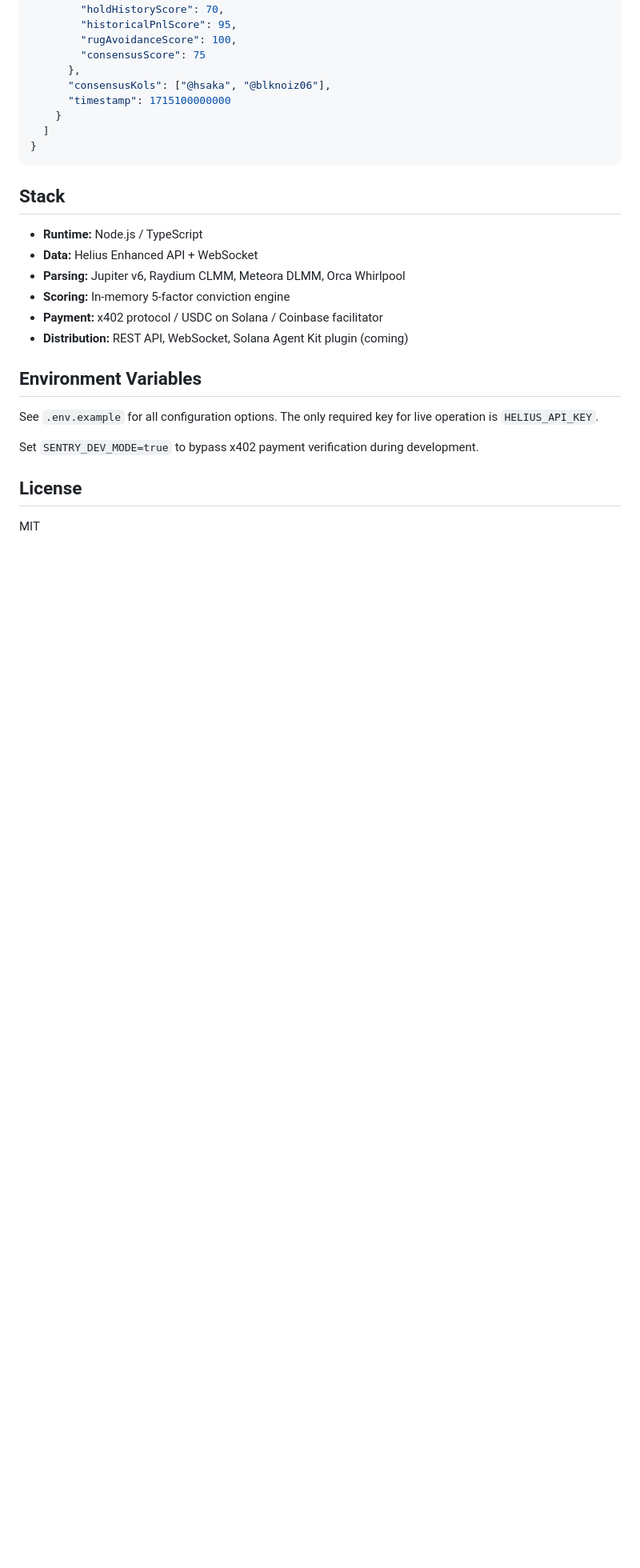
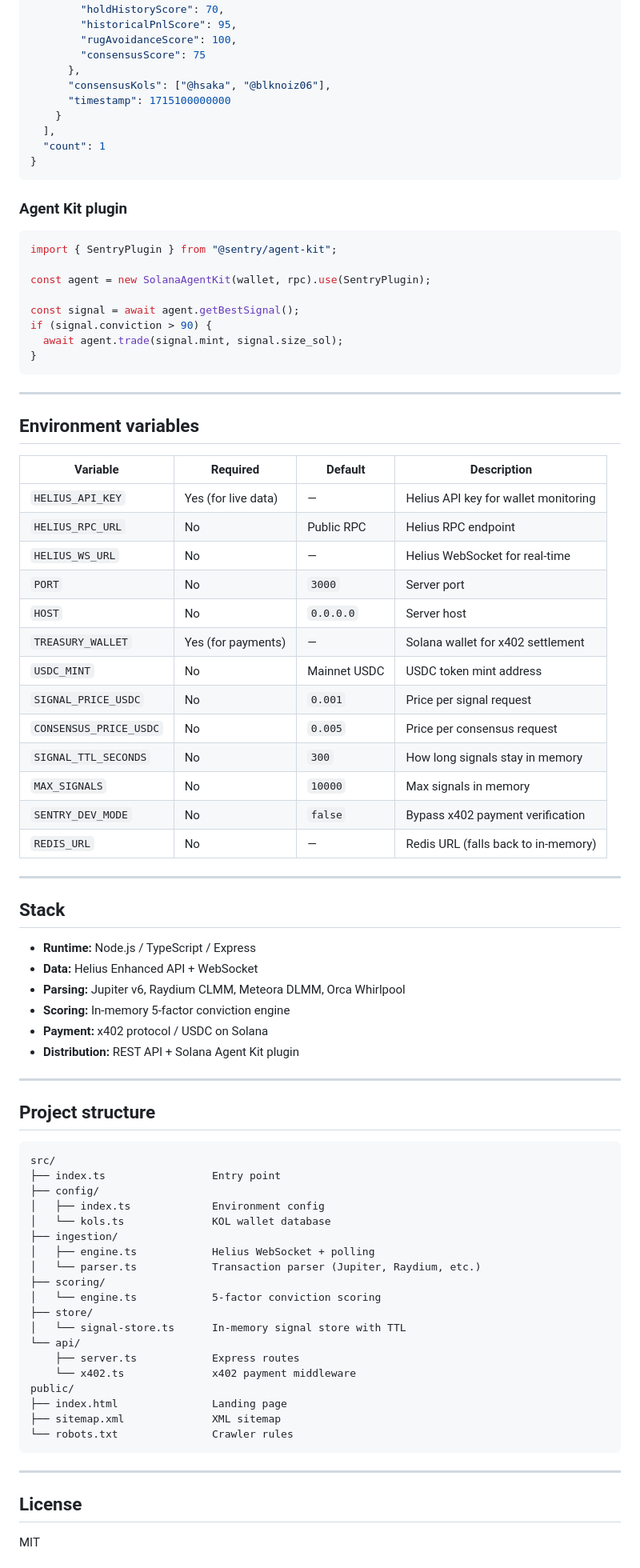
Before and after one commit to brandononchain/sentric, a Markdown page: README.md, the part around one of its changes. Shown at 80% size. Rendered like a GitHub page; blank space fills up the shorter version.

````diff
--- a/README.md
+++ b/README.md
@@ -83,24 +170,82 @@ Include a signed payment in the `x-payment` header to access the data.
       "consensusKols": ["@hsaka", "@blknoiz06"],
       "timestamp": 1715100000000
     }
-  ]
+  ],
+  "count": 1
 }
 ```
 
+### Agent Kit plugin
+
+```typescript
+import { SentryPlugin } from "@sentry/agent-kit";
+
+const agent = new SolanaAgentKit(wallet, rpc).use(SentryPlugin);
+
+const signal = await agent.getBestSignal();
+if (signal.conviction > 90) {
+  await agent.trade(signal.mint, signal.size_sol);
+}
+```
+
+---
+
+## Environment variables
+
+| Variable | Required | Default | Description |
+|----------|----------|---------|-------------|
+| `HELIUS_API_KEY` | Yes (for live data) | — | Helius API key for wallet monitoring |
+| `HELIUS_RPC_URL` | No | Public RPC | Helius RPC endpoint |
+| `HELIUS_WS_URL` | No | — | Helius WebSocket for real-time |
+| `PORT` | No | `3000` | Server port |
+| `HOST` | No | `0.0.0.0` | Server host |
+| `TREASURY_WALLET` | Yes (for payments) | — | Solana wallet for x402 settlement |
+| `USDC_MINT` | No | Mainnet USDC | USDC token mint address |
+| `SIGNAL_PRICE_USDC` | No | `0.001` | Price per signal request |
+| `CONSENSUS_PRICE_USDC` | No | `0.005` | Price per consensus request |
+| `SIGNAL_TTL_SECONDS` | No | `300` | How long signals stay in memory |
+| `MAX_SIGNALS` | No | `10000` | Max signals in memory |
+| `SENTRY_DEV_MODE` | No | `false` | Bypass x402 payment verification |
+| `REDIS_URL` | No | — | Redis URL (falls back to in-memory) |
+
+---
+
 ## Stack
 
-- **Runtime:** Node.js / TypeScript
+- **Runtime:** Node.js / TypeScript / Express
 - **Data:** Helius Enhanced API + WebSocket
 - **Parsing:** Jupiter v6, Raydium CLMM, Meteora DLMM, Orca Whirlpool
 - **Scoring:** In-memory 5-factor conviction engine
-- **Payment:** x402 protocol / USDC on Solana / Coinbase facilitator
-- **Distribution:** REST API, WebSocket, Solana Agent Kit plugin (coming)
+- **Payment:** x402 protocol / USDC on Solana
+- **Distribution:** REST API + Solana Agent Kit plugin
 
-## Environment Variables
+---
 
-See `.env.example` for all configuration options. The only required key for live operation is `HELIUS_API_KEY`.
+## Project structure
 
-Set `SENTRY_DEV_MODE=true` to bypass x402 payment verification during development.
+```
+src/
+├── index.ts                 Entry point
+├── config/
+│   ├── index.ts             Environment config
+│   └── kols.ts              KOL wallet database
+├── ingestion/
+│   ├── engine.ts            Helius WebSocket + polling
+│   └── parser.ts            Transaction parser (Jupiter, Raydium, etc.)
+├── scoring/
+│   └── engine.ts            5-factor conviction scoring
+├── store/
+│   └── signal-store.ts      In-memory signal store with TTL
+└── api/
+    ├── server.ts            Express routes
+    └── x402.ts              x402 payment middleware
+public/
+├── index.html               Landing page
+├── sitemap.xml              XML sitemap
+└── robots.txt               Crawler rules
+```
+
+---
 
 ## License
 
````
Also changed, not shown: other parts of README.md (+127 -36 lines).
